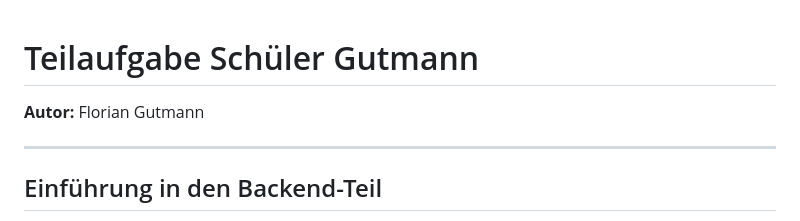
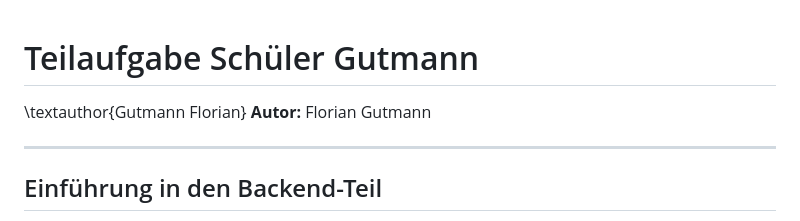
Before and after one commit to DerGuteMann37/DA_2526_Baskettball-Effizienssteigerung-durch-Videoanalyse, a Markdown page: Diplomarbeit/33-ausarbeitung-Gutmann.md, the part around the change. Rendered like a GitHub page.

Commit message:
fehlerbehebung

```diff
--- a/Diplomarbeit/33-ausarbeitung-Gutmann.md
+++ b/Diplomarbeit/33-ausarbeitung-Gutmann.md
@@ -1,4 +1,5 @@
 # Teilaufgabe Schüler Gutmann
+\textauthor{Gutmann Florian}
 **Autor:** Florian Gutmann
 
 ---
```
